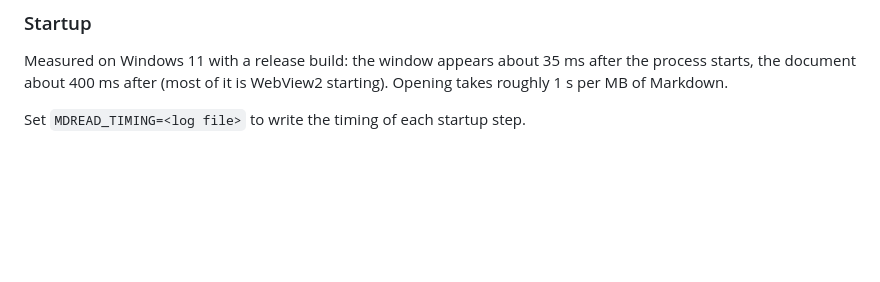
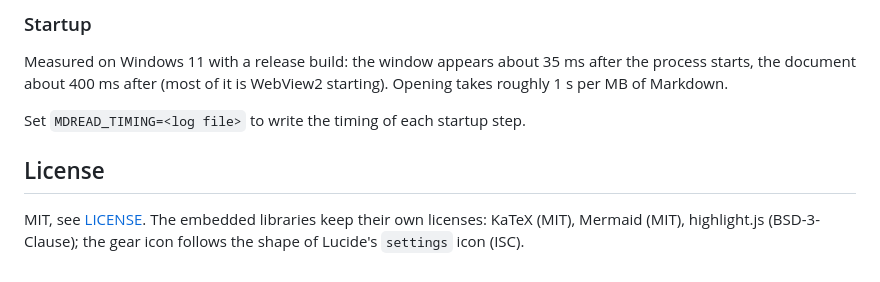
Before and after one commit to jacekkarczmarczyk/mdread, a Markdown page: README.md, the part around one of its changes. Rendered like a GitHub page; blank space fills up the shorter version.

```diff
--- a/README.md
+++ b/README.md
@@ -104,3 +125,8 @@ Measured on Windows 11 with a release build: the window appears about 35 ms afte
 the document about 400 ms after (most of it is WebView2 starting). Opening takes roughly 1 s per MB of Markdown.
 
 Set `MDREAD_TIMING=<log file>` to write the timing of each startup step.
+
+## License
+
+MIT, see [LICENSE](LICENSE). The embedded libraries keep their own licenses: KaTeX (MIT), Mermaid (MIT),
+highlight.js (BSD-3-Clause); the gear icon follows the shape of Lucide's `settings` icon (ISC).
```
Also changed, not shown: other parts of README.md (+26 -5 lines), docs/screenshots/code.png (added), docs/screenshots/dark.png (added), docs/screenshots/formulas-diagrams.png (added), docs/screenshots/outline.png (added), docs/screenshots/overview.png (added), docs/screenshots/tab-menu.png (added), 1 other file.
